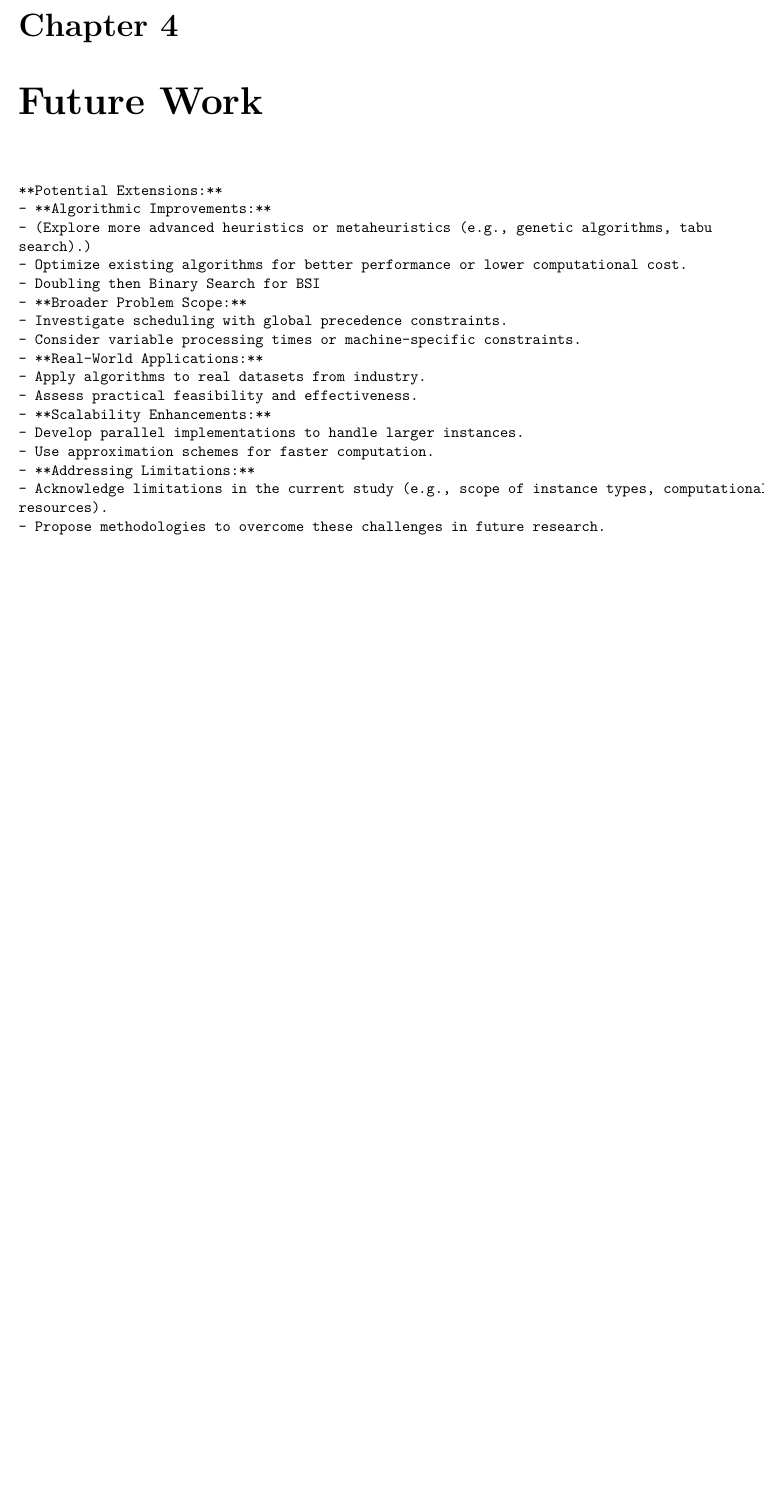
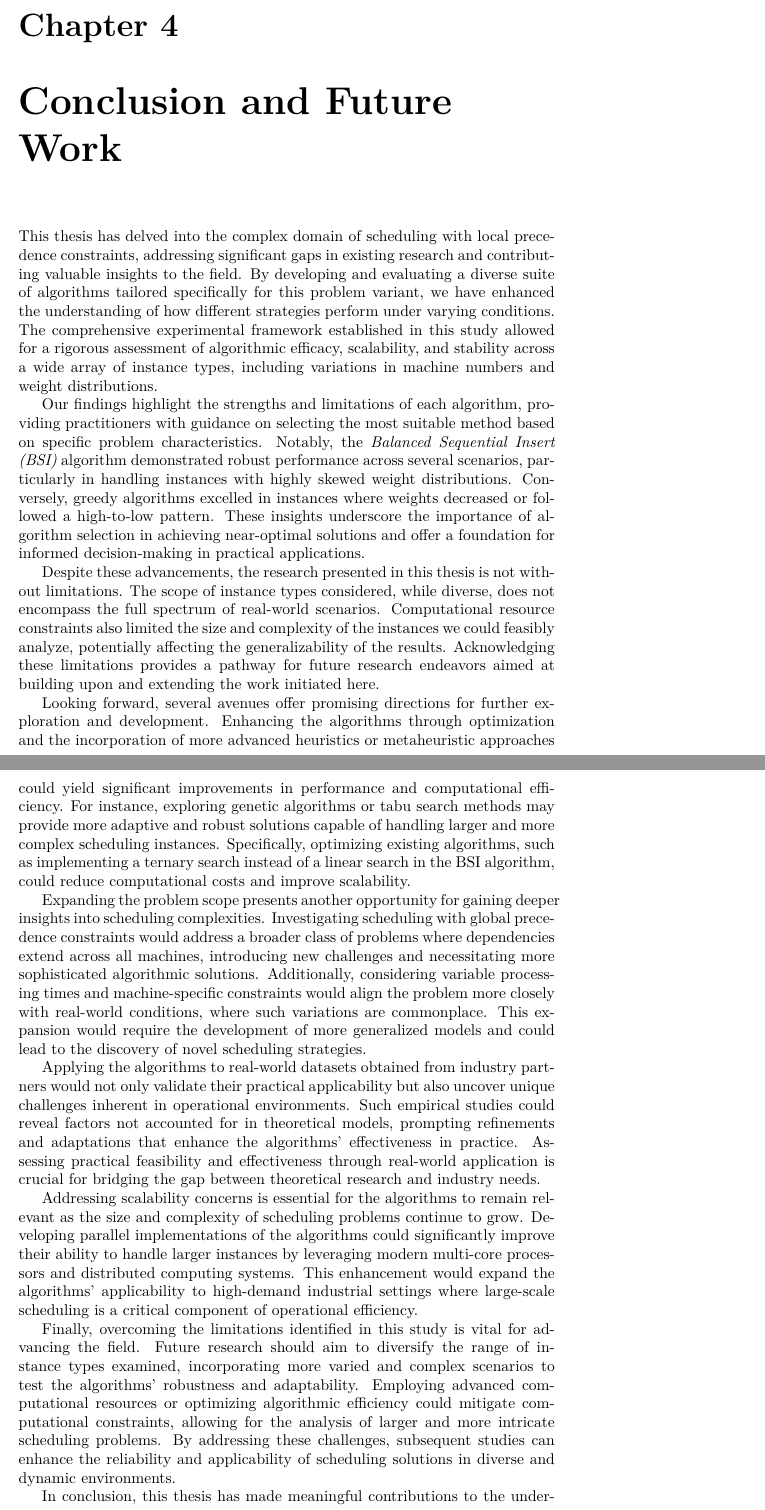
Before and after one commit to dpkass/Bachelor-Thesis, a LaTeX thesis (paper/main.tex, which reads paper/04-future-work.tex): part of page 30 of 35 before the commit and two parts of pages 30 and 31 of 36 after it, the two joined at a grey line, cut so that both start at the same text, the shorter picture padded with empty space. Compiled offline with LuaLaTeX.

Commit message:
Add - Candidate Chapter 4

```diff
--- a/paper/04-future-work.tex
+++ b/paper/04-future-work.tex
@@ -1,23 +1,19 @@
-\chapter{Future Work}
+\chapter{Conclusion and Future Work}
 
-\begin{markdown}
-    **Potential Extensions:**
-    - **Algorithmic Improvements:**
-    - (Explore more advanced heuristics or metaheuristics (e.g., genetic algorithms, tabu
-    search).)
-    - Optimize existing algorithms for better performance or lower computational cost.
-    - Doubling then Binary Search for BSI
-    - **Broader Problem Scope:**
-    - Investigate scheduling with global precedence constraints.
-    - Consider variable processing times or machine-specific constraints.
-    - **Real-World Applications:**
-    - Apply algorithms to real datasets from industry.
-    - Assess practical feasibility and effectiveness.
-    - **Scalability Enhancements:**
-    - Develop parallel implementations to handle larger instances.
-    - Use approximation schemes for faster computation.
-    - **Addressing Limitations:**
-    - Acknowledge limitations in the current study (e.g., scope of instance types, computational
-    resources).
-    - Propose methodologies to overcome these challenges in future research.
-\end{markdown}
+This thesis has delved into the complex domain of scheduling with local precedence constraints, addressing significant gaps in existing research and contributing valuable insights to the field. By developing and evaluating a diverse suite of algorithms tailored specifically for this problem variant, we have enhanced the understanding of how different strategies perform under varying conditions. The comprehensive experimental framework established in this study allowed for a rigorous assessment of algorithmic efficacy, scalability, and stability across a wide array of instance types, including variations in machine numbers and weight distributions.
+
+Our findings highlight the strengths and limitations of each algorithm, providing practitioners with guidance on selecting the most suitable method based on specific problem characteristics. Notably, the \textit{Balanced Sequential Insert (BSI)} algorithm demonstrated robust performance across several scenarios, particularly in handling instances with highly skewed weight distributions. Conversely, greedy algorithms excelled in instances where weights decreased or followed a high-to-low pattern. These insights underscore the importance of algorithm selection in achieving near-optimal solutions and offer a foundation for informed decision-making in practical applications.
+
+Despite these advancements, the research presented in this thesis is not without limitations. The scope of instance types considered, while diverse, does not encompass the full spectrum of real-world scenarios. Computational resource constraints also limited the size and complexity of the instances we could feasibly analyze, potentially affecting the generalizability of the results. Acknowledging these limitations provides a pathway for future research endeavors aimed at building upon and extending the work initiated here.
+
+Looking forward, several avenues offer promising directions for further exploration and development. Enhancing the algorithms through optimization and the incorporation of more advanced heuristics or metaheuristic approaches could yield significant improvements in performance and computational efficiency. For instance, exploring genetic algorithms or tabu search methods may provide more adaptive and robust solutions capable of handling larger and more complex scheduling instances. Specifically, optimizing existing algorithms, such as implementing a ternary search instead of a linear search in the BSI algorithm, could reduce computational costs and improve scalability.
+
+Expanding the problem scope presents another opportunity for gaining deeper insights into scheduling complexities. Investigating scheduling with global precedence constraints would address a broader class of problems where dependencies extend across all machines, introducing new challenges and necessitating more sophisticated algorithmic solutions. Additionally, considering variable processing times and machine-specific constraints would align the problem more closely with real-world conditions, where such variations are commonplace. This expansion would require the development of more generalized models and could lead to the discovery of novel scheduling strategies.
+
+Applying the algorithms to real-world datasets obtained from industry partners would not only validate their practical applicability but also uncover unique challenges inherent in operational environments. Such empirical studies could reveal factors not accounted for in theoretical models, prompting refinements and adaptations that enhance the algorithms' effectiveness in practice. Assessing practical feasibility and effectiveness through real-world application is crucial for bridging the gap between theoretical research and industry needs.
+
+Addressing scalability concerns is essential for the algorithms to remain relevant as the size and complexity of scheduling problems continue to grow. Developing parallel implementations of the algorithms could significantly improve their ability to handle larger instances by leveraging modern multi-core processors and distributed computing systems. This enhancement would expand the algorithms' applicability to high-demand industrial settings where large-scale scheduling is a critical component of operational efficiency.
+
+Finally, overcoming the limitations identified in this study is vital for advancing the field. Future research should aim to diversify the range of instance types examined, incorporating more varied and complex scenarios to test the algorithms' robustness and adaptability. Employing advanced computational resources or optimizing algorithmic efficiency could mitigate computational constraints, allowing for the analysis of larger and more intricate scheduling problems. By addressing these challenges, subsequent studies can enhance the reliability and applicability of scheduling solutions in diverse and dynamic environments.
+
+In conclusion, this thesis has made meaningful contributions to the understanding and solving of scheduling problems with \textit{local precedence constraints}. The development of specialized algorithms and the comprehensive analysis of their performance provide valuable insights for both academia and industry. The proposed extensions and future research directions offer a roadmap for continued exploration, promising to further advance the field and unlock new possibilities for efficient and effective scheduling across various domains.
--- a/paper/main.tex
+++ b/paper/main.tex
@@ -1,6 +1,5 @@
 \documentclass{report}
 
-\usepackage{markdown}
 \usepackage{amsmath, amsfonts, amssymb, amsthm, thmtools}
 \usepackage{hyperref}
 \usepackage{graphicx, svg}
```
Also changed, not shown: paper/main.tex (1 more changed lines).
